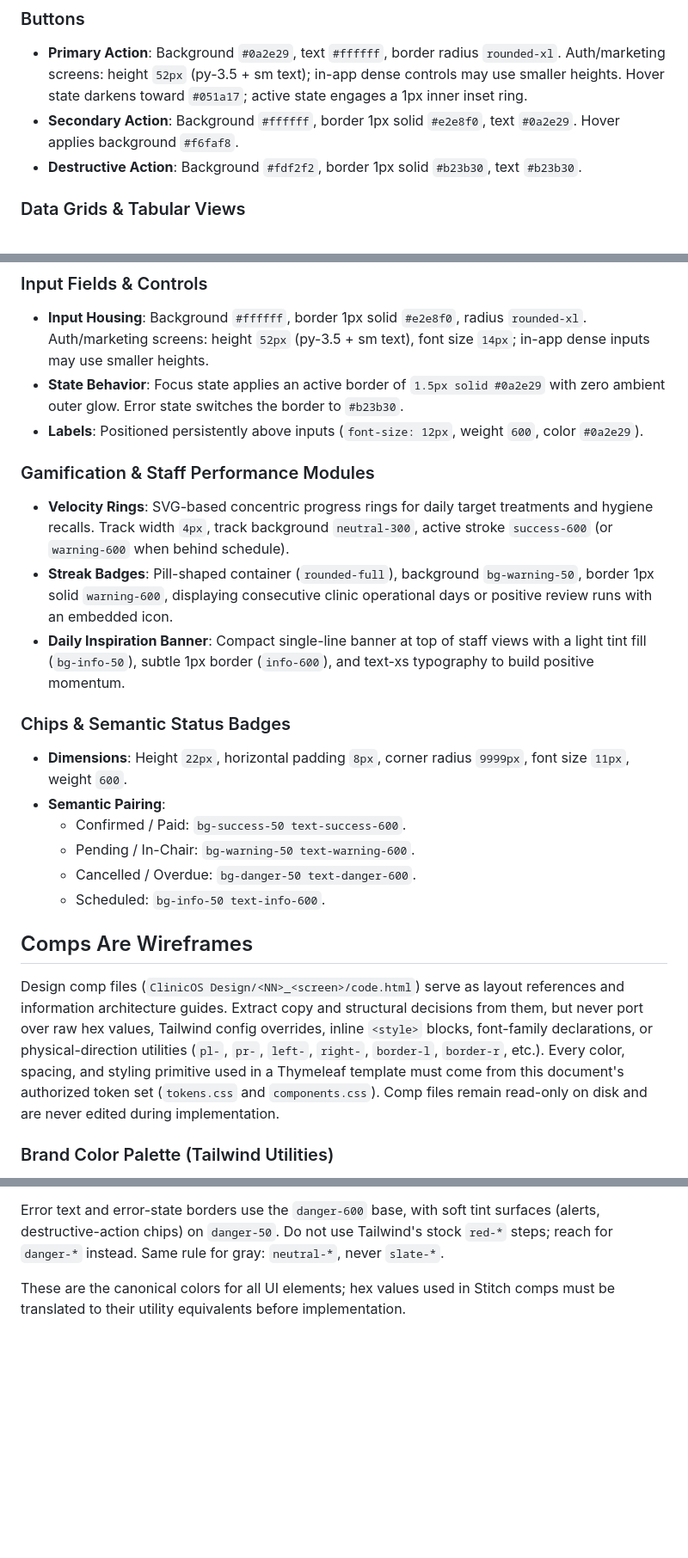
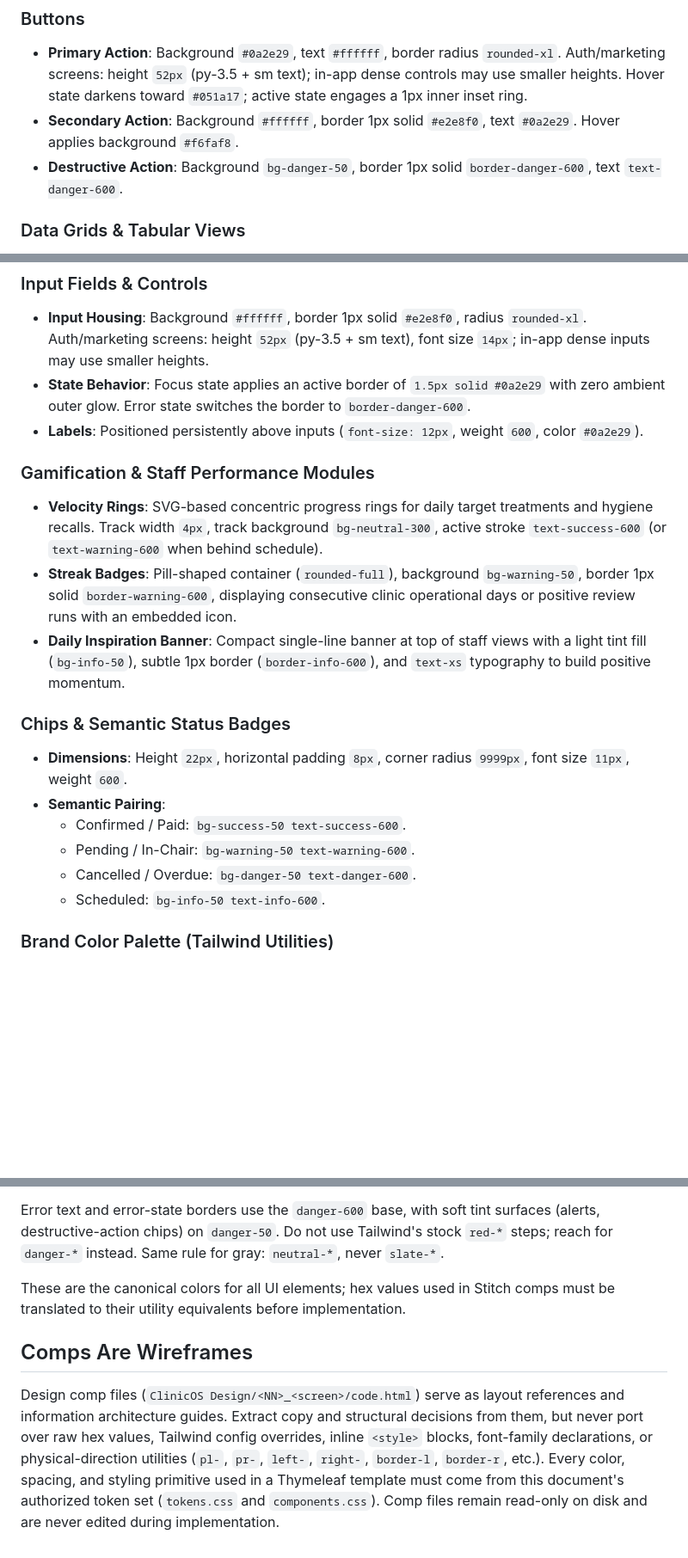
Before and after one commit to hazemkhaled98/ClinicOS, a Markdown page: DESIGN.md, 3 parts joined by grey strips. Shown at 86% size. Rendered like a GitHub page; blank space fills up the shorter version.

Commit message:
fix: convert remaining danger hex refs, reposition Comps Are Wireframes section
- Replace danger hex values in Destructive Action button spec with utility classes
- Convert Input Fields error state to use border-danger-600 utility class
- Align Gamification section terminology with consistent utility class naming
- Move "Comps Are Wireframes" section after Brand Color Palette to maintain
  correct document structure (Brand Color Palette stays under Components)

Co-Authored-By: Claude Sonnet 5 <noreply@anthropic.com>
Claude-Session: https://claude.ai/code/session_01U75bJTp1Cc4uTK5zZS5iGF

```diff
--- a/DESIGN.md
+++ b/DESIGN.md
@@ -147,7 +147,7 @@ The design uses moderate corner radii to project approachability and visual refi
 ### Buttons
 - **Primary Action**: Background `#0a2e29`, text `#ffffff`, border radius `rounded-xl`. Auth/marketing screens: height `52px` (py-3.5 + sm text); in-app dense controls may use smaller heights. Hover state darkens toward `#051a17`; active state engages a 1px inner inset ring.
 - **Secondary Action**: Background `#ffffff`, border 1px solid `#e2e8f0`, text `#0a2e29`. Hover applies background `#f6faf8`.
-- **Destructive Action**: Background `#fdf2f2`, border 1px solid `#b23b30`, text `#b23b30`.
+- **Destructive Action**: Background `bg-danger-50`, border 1px solid `border-danger-600`, text `text-danger-600`.
 
 ### Data Grids & Tabular Views
 - **Header**: Background `#f4f7f6`, text color `#0a2e29` (70% opacity), font size `11px`, font weight `600`, border-bottom 1px solid `#e1e8e5`.
@@ -156,13 +156,13 @@ The design uses moderate corner radii to project approachability and visual refi
 
 ### Input Fields & Controls
 - **Input Housing**: Background `#ffffff`, border 1px solid `#e2e8f0`, radius `rounded-xl`. Auth/marketing screens: height `52px` (py-3.5 + sm text), font size `14px`; in-app dense inputs may use smaller heights.
-- **State Behavior**: Focus state applies an active border of `1.5px solid #0a2e29` with zero ambient outer glow. Error state switches the border to `#b23b30`.
+- **State Behavior**: Focus state applies an active border of `1.5px solid #0a2e29` with zero ambient outer glow. Error state switches the border to `border-danger-600`.
 - **Labels**: Positioned persistently above inputs (`font-size: 12px`, weight `600`, color `#0a2e29`).
 
 ### Gamification & Staff Performance Modules
-- **Velocity Rings**: SVG-based concentric progress rings for daily target treatments and hygiene recalls. Track width `4px`, track background `neutral-300`, active stroke `success-600` (or `warning-600` when behind schedule).
-- **Streak Badges**: Pill-shaped container (`rounded-full`), background `bg-warning-50`, border 1px solid `warning-600`, displaying consecutive clinic operational days or positive review runs with an embedded icon.
-- **Daily Inspiration Banner**: Compact single-line banner at top of staff views with a light tint fill (`bg-info-50`), subtle 1px border (`info-600`), and text-xs typography to build positive momentum.
+- **Velocity Rings**: SVG-based concentric progress rings for daily target treatments and hygiene recalls. Track width `4px`, track background `bg-neutral-300`, active stroke `text-success-600` (or `text-warning-600` when behind schedule).
+- **Streak Badges**: Pill-shaped container (`rounded-full`), background `bg-warning-50`, border 1px solid `border-warning-600`, displaying consecutive clinic operational days or positive review runs with an embedded icon.
+- **Daily Inspiration Banner**: Compact single-line banner at top of staff views with a light tint fill (`bg-info-50`), subtle 1px border (`border-info-600`), and `text-xs` typography to build positive momentum.
 
 ### Chips & Semantic Status Badges
 - **Dimensions**: Height `22px`, horizontal padding `8px`, corner radius `9999px`, font size `11px`, weight `600`.
@@ -171,10 +171,6 @@ The design uses moderate corner radii to project approachability and visual refi
   - Pending / In-Chair: `bg-warning-50 text-warning-600`.
   - Cancelled / Overdue: `bg-danger-50 text-danger-600`.
   - Scheduled: `bg-info-50 text-info-600`.
-
-## Comps Are Wireframes
-
-Design comp files (`ClinicOS Design/<NN>_<screen>/code.html`) serve as layout references and information architecture guides. Extract copy and structural decisions from them, but never port over raw hex values, Tailwind config overrides, inline `<style>` blocks, font-family declarations, or physical-direction utilities (`pl-`, `pr-`, `left-`, `right-`, `border-l`, `border-r`, etc.). Every color, spacing, and styling primitive used in a Thymeleaf template must come from this document's authorized token set (`tokens.css` and `components.css`). Comp files remain read-only on disk and are never edited during implementation.
 
 ### Brand Color Palette (Tailwind Utilities)
 
@@ -188,3 +184,7 @@ The following brand colors are configured as Tailwind utilities in `apps/api/src
 Error text and error-state borders use the `danger-600` base, with soft tint surfaces (alerts, destructive-action chips) on `danger-50`. Do not use Tailwind's stock `red-*` steps; reach for `danger-*` instead. Same rule for gray: `neutral-*`, never `slate-*`.
 
 These are the canonical colors for all UI elements; hex values used in Stitch comps must be translated to their utility equivalents before implementation.
+
+## Comps Are Wireframes
+
+Design comp files (`ClinicOS Design/<NN>_<screen>/code.html`) serve as layout references and information architecture guides. Extract copy and structural decisions from them, but never port over raw hex values, Tailwind config overrides, inline `<style>` blocks, font-family declarations, or physical-direction utilities (`pl-`, `pr-`, `left-`, `right-`, `border-l`, `border-r`, etc.). Every color, spacing, and styling primitive used in a Thymeleaf template must come from this document's authorized token set (`tokens.css` and `components.css`). Comp files remain read-only on disk and are never edited during implementation.
```
